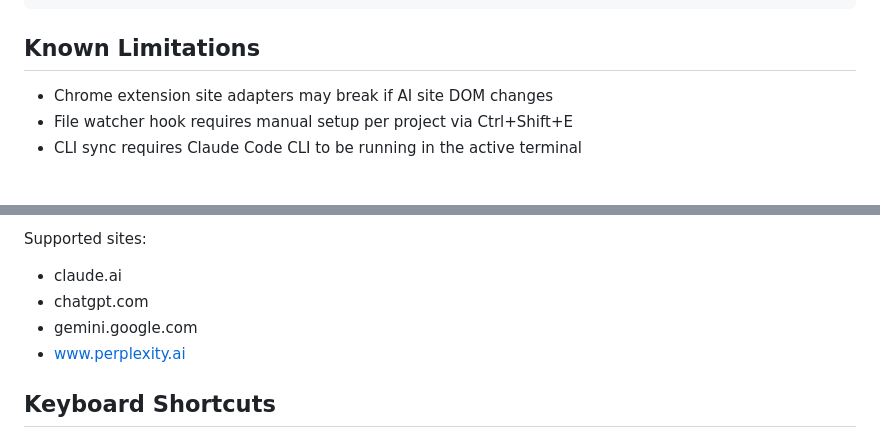
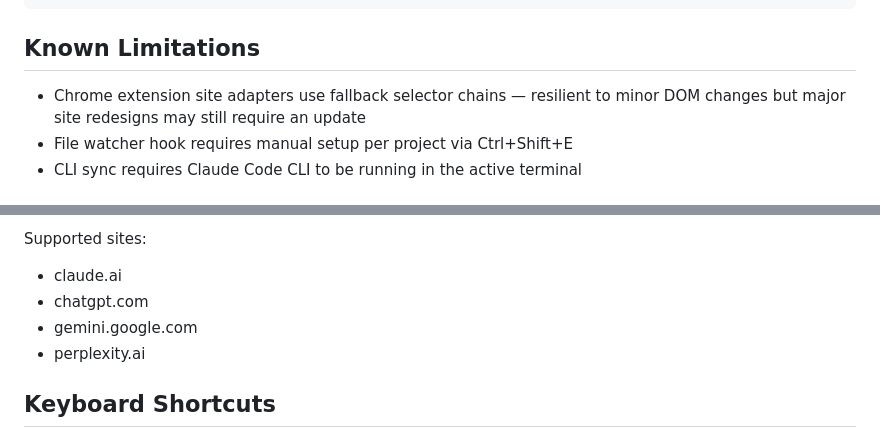
Before and after one commit to rehmansherazi/syncbridge, a Markdown page: README.md, 2 parts joined by grey strips. GitHub-like rendering.

````diff
--- a/README.md
+++ b/README.md
@@ -17,7 +17,7 @@ code --install-extension syncbridge-0.0.1.vsix
 ```
 
 ## Known Limitations
-- Chrome extension site adapters may break if AI site DOM changes
+- Chrome extension site adapters use fallback selector chains — resilient to minor DOM changes but major site redesigns may still require an update
 - File watcher hook requires manual setup per project via Ctrl+Shift+E
 - CLI sync requires Claude Code CLI to be running in the active terminal
 
@@ -128,7 +125,7 @@ Supported sites:
 - claude.ai
 - chatgpt.com
 - gemini.google.com
-- www.perplexity.ai
+- perplexity.ai
 
 ## Keyboard Shortcuts
 
````
Also changed, not shown: other parts of README.md (+0 -3 lines), ROADMAP.md (+4 -4 lines).
